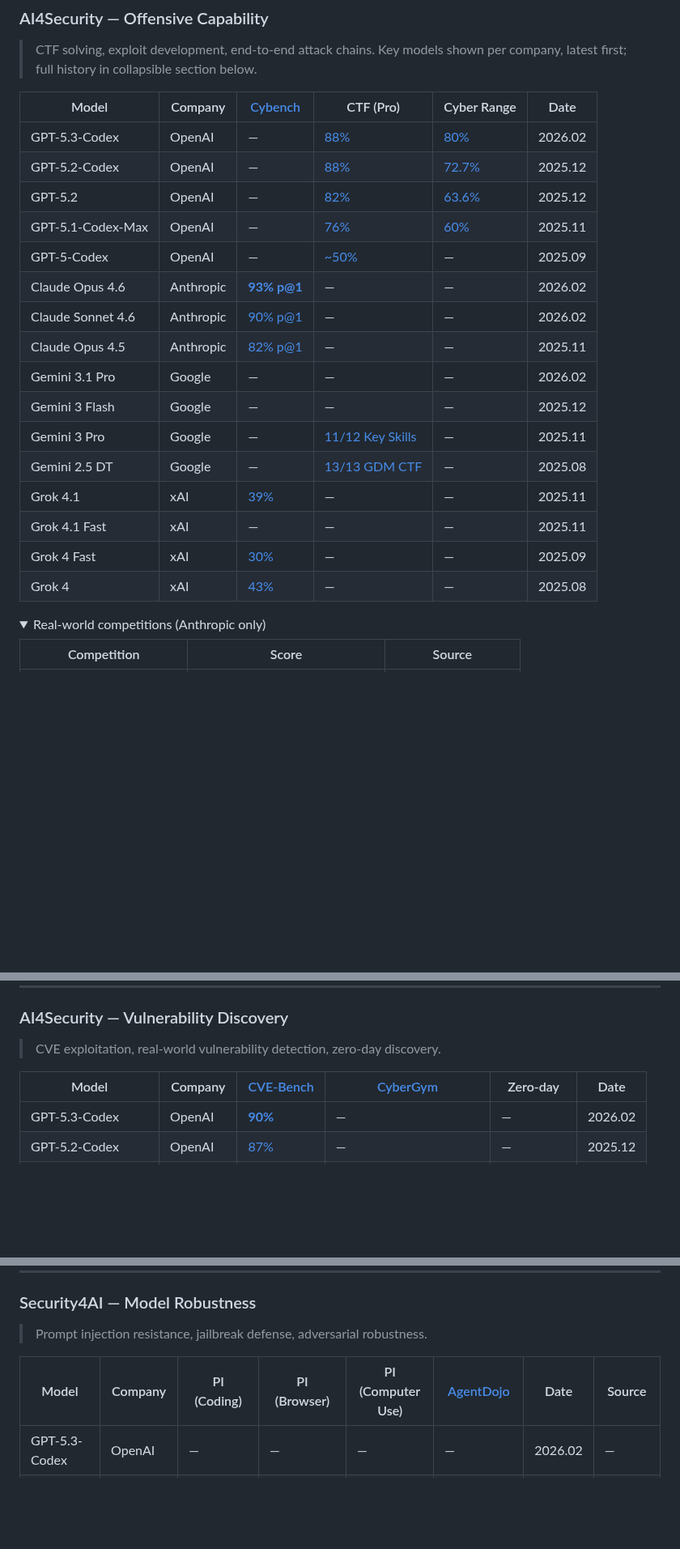
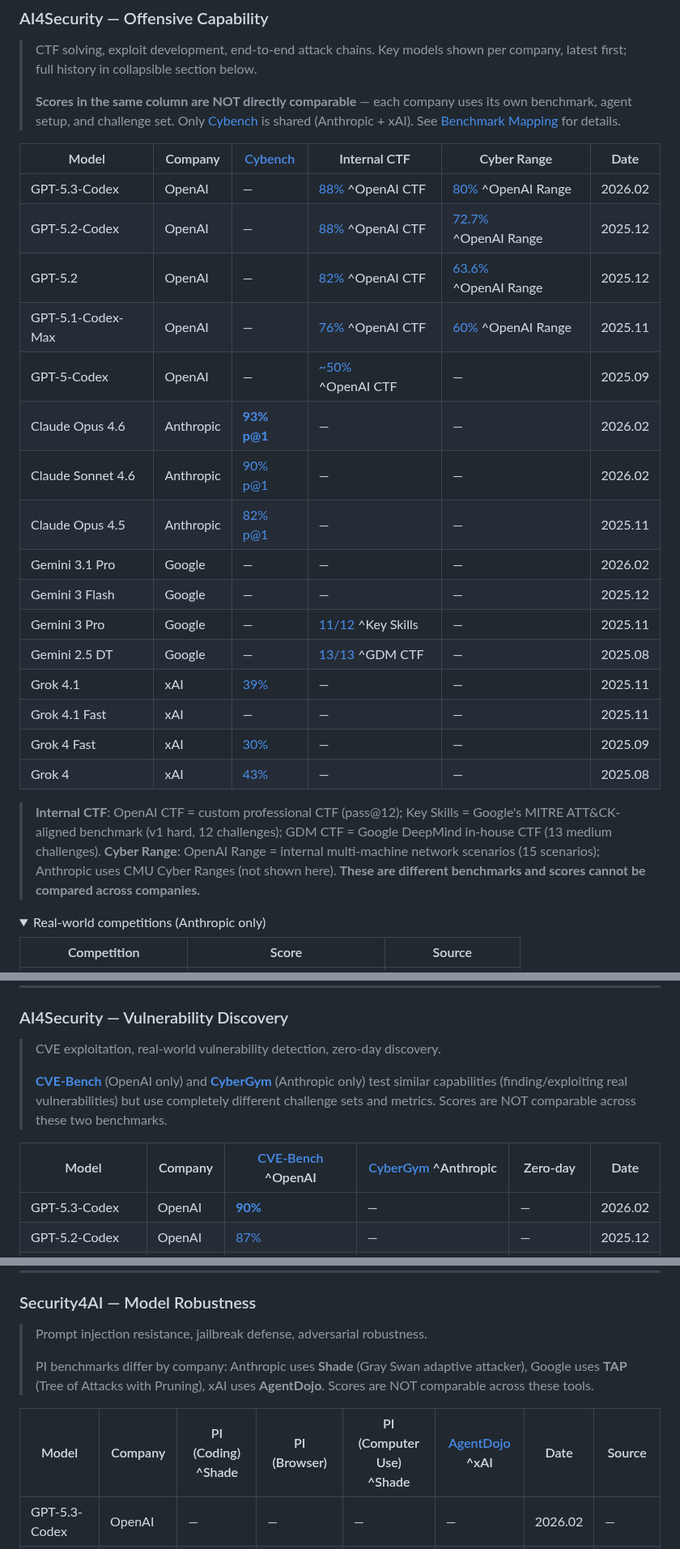
Before and after one commit to ugonfor/awesome-ai-cybersecurity, a Markdown page: README.md, 3 parts joined by grey strips. Shown at 81% size. GitHub-like rendering; folded sections open; blank space fills up the shorter version.

Commit message:
Label benchmark origins in column headers, add non-comparability warnings
Offensive table:
- Renamed "CTF (Pro)" to "Internal CTF" with ^superscript labels per
  cell (^OpenAI CTF, ^Key Skills, ^GDM CTF)
- Added bold warning: "Scores in the same column are NOT directly
  comparable"
- Added footnote explaining each company's Internal CTF and Cyber Range

Vulnerability Discovery table:
- Added ^OpenAI and ^Anthropic superscripts to CVE-Bench/CyberGym headers
- Added warning that CVE-Bench and CyberGym test similar capabilities
  but use completely different challenge sets

Model Robustness table:
- Added ^Shade and ^xAI superscripts to PI/AgentDojo headers
- Added warning explaining Shade vs TAP vs AgentDojo differences

Also wrapped Real-world competitions and Third-party evaluations in
collapsible sections (from prior edit).

Co-Authored-By: Claude Opus 4.6 (1M context) <noreply@anthropic.com>

```diff
--- a/README.md
+++ b/README.md
@@ -54,25 +54,29 @@ The AI cybersecurity space is fragmented: OpenAI, Anthropic, Google, and xAI eac
 ### AI4Security — Offensive Capability
 
 > CTF solving, exploit development, end-to-end attack chains. Key models shown per company, latest first; full history in collapsible section below.
+>
+> **Scores in the same column are NOT directly comparable** — each company uses its own benchmark, agent setup, and challenge set. Only [Cybench](https://cybench.github.io/) is shared (Anthropic + xAI). See [Benchmark Mapping](#benchmark-mapping) for details.
 
-| Model | Company | [Cybench](https://cybench.github.io/) | CTF (Pro) | Cyber Range | Date |
+| Model | Company | [Cybench](https://cybench.github.io/) | Internal CTF | Cyber Range | Date |
 |---|---|---|---|---|---|
-| GPT-5.3-Codex | OpenAI | — | [88%](https://cdn.openai.com/pdf/23eca107-a9b1-4d2c-b156-7deb4fbc697c/GPT-5-3-Codex-System-Card-02.pdf) | [80%](https://cdn.openai.com/pdf/23eca107-a9b1-4d2c-b156-7deb4fbc697c/GPT-5-3-Codex-System-Card-02.pdf) | 2026.02 |
-| GPT-5.2-Codex | OpenAI | — | [88%](https://cdn.openai.com/pdf/ac7c37ae-7f4c-4442-b741-2eabdeaf77e0/oai_5_2_Codex.pdf) | [72.7%](https://cdn.openai.com/pdf/ac7c37ae-7f4c-4442-b741-2eabdeaf77e0/oai_5_2_Codex.pdf) | 2025.12 |
-| GPT-5.2 | OpenAI | — | [82%](https://cdn.openai.com/pdf/3a4153c8-c748-4b71-8e31-aecbde944f8d/oai_5_2_system-card.pdf) | [63.6%](https://cdn.openai.com/pdf/3a4153c8-c748-4b71-8e31-aecbde944f8d/oai_5_2_system-card.pdf) | 2025.12 |
-| GPT-5.1-Codex-Max | OpenAI | — | [76%](https://cdn.openai.com/pdf/2a7d98b1-57e5-4147-8d0e-683894d782ae/5p1_codex_max_card_03.pdf) | [60%](https://cdn.openai.com/pdf/23eca107-a9b1-4d2c-b156-7deb4fbc697c/GPT-5-3-Codex-System-Card-02.pdf) | 2025.11 |
-| GPT-5-Codex | OpenAI | — | [~50%](https://cdn.openai.com/pdf/97cc5669-7a25-4e63-b15f-5fd5bdc4d149/gpt-5-codex-system-card.pdf) | — | 2025.09 |
+| GPT-5.3-Codex | OpenAI | — | [88%](https://cdn.openai.com/pdf/23eca107-a9b1-4d2c-b156-7deb4fbc697c/GPT-5-3-Codex-System-Card-02.pdf) ^OpenAI&nbsp;CTF | [80%](https://cdn.openai.com/pdf/23eca107-a9b1-4d2c-b156-7deb4fbc697c/GPT-5-3-Codex-System-Card-02.pdf) ^OpenAI&nbsp;Range | 2026.02 |
+| GPT-5.2-Codex | OpenAI | — | [88%](https://cdn.openai.com/pdf/ac7c37ae-7f4c-4442-b741-2eabdeaf77e0/oai_5_2_Codex.pdf) ^OpenAI&nbsp;CTF | [72.7%](https://cdn.openai.com/pdf/ac7c37ae-7f4c-4442-b741-2eabdeaf77e0/oai_5_2_Codex.pdf) ^OpenAI&nbsp;Range | 2025.12 |
+| GPT-5.2 | OpenAI | — | [82%](https://cdn.openai.com/pdf/3a4153c8-c748-4b71-8e31-aecbde944f8d/oai_5_2_system-card.pdf) ^OpenAI&nbsp;CTF | [63.6%](https://cdn.openai.com/pdf/3a4153c8-c748-4b71-8e31-aecbde944f8d/oai_5_2_system-card.pdf) ^OpenAI&nbsp;Range | 2025.12 |
+| GPT-5.1-Codex-Max | OpenAI | — | [76%](https://cdn.openai.com/pdf/2a7d98b1-57e5-4147-8d0e-683894d782ae/5p1_codex_max_card_03.pdf) ^OpenAI&nbsp;CTF | [60%](https://cdn.openai.com/pdf/23eca107-a9b1-4d2c-b156-7deb4fbc697c/GPT-5-3-Codex-System-Card-02.pdf) ^OpenAI&nbsp;Range | 2025.11 |
+| GPT-5-Codex | OpenAI | — | [~50%](https://cdn.openai.com/pdf/97cc5669-7a25-4e63-b15f-5fd5bdc4d149/gpt-5-codex-system-card.pdf) ^OpenAI&nbsp;CTF | — | 2025.09 |
 | Claude Opus 4.6 | Anthropic | [**93% p@1**](https://anthropic.com/claude-opus-4-6-system-card) | — | — | 2026.02 |
 | Claude Sonnet 4.6 | Anthropic | [90% p@1](https://anthropic.com/claude-sonnet-4-6-system-card) | — | — | 2026.02 |
 | Claude Opus 4.5 | Anthropic | [82% p@1](https://www.anthropic.com/claude-opus-4-5-system-card) | — | — | 2025.11 |
 | Gemini 3.1 Pro | Google | — | — | — | 2026.02 |
 | Gemini 3 Flash | Google | — | — | — | 2025.12 |
-| Gemini 3 Pro | Google | — | [11/12 Key Skills](https://storage.googleapis.com/deepmind-media/gemini/gemini_3_pro_fsf_report.pdf) | — | 2025.11 |
-| Gemini 2.5 DT | Google | — | [13/13 GDM CTF](https://storage.googleapis.com/deepmind-media/Model-Cards/Gemini-2-5-Deep-Think-Model-Card.pdf) | — | 2025.08 |
+| Gemini 3 Pro | Google | — | [11/12](https://storage.googleapis.com/deepmind-media/gemini/gemini_3_pro_fsf_report.pdf) ^Key&nbsp;Skills | — | 2025.11 |
+| Gemini 2.5 DT | Google | — | [13/13](https://storage.googleapis.com/deepmind-media/Model-Cards/Gemini-2-5-Deep-Think-Model-Card.pdf) ^GDM&nbsp;CTF | — | 2025.08 |
 | Grok 4.1 | xAI | [39%](https://data.x.ai/2025-11-17-grok-4-1-model-card.pdf) | — | — | 2025.11 |
 | Grok 4.1 Fast | xAI | — | — | — | 2025.11 |
 | Grok 4 Fast | xAI | [30%](https://data.x.ai/2025-09-19-grok-4-fast-model-card.pdf) | — | — | 2025.09 |
 | Grok 4 | xAI | [43%](https://data.x.ai/2025-08-20-grok-4-model-card.pdf) | — | — | 2025.08 |
+
+> **Internal CTF**: OpenAI CTF = custom professional CTF (pass@12); Key Skills = Google's MITRE ATT&CK-aligned benchmark (v1 hard, 12 challenges); GDM CTF = Google DeepMind in-house CTF (13 medium challenges). **Cyber Range**: OpenAI Range = internal multi-machine network scenarios (15 scenarios); Anthropic uses CMU Cyber Ranges (not shown here). **These are different benchmarks and scores cannot be compared across companies.**
 
 <details>
 <summary>Real-world competitions (Anthropic only)</summary>
@@ -107,8 +111,10 @@ The AI cybersecurity space is fragmented: OpenAI, Anthropic, Google, and xAI eac
 ### AI4Security — Vulnerability Discovery
 
 > CVE exploitation, real-world vulnerability detection, zero-day discovery.
+>
+> **[CVE-Bench](benchmarks/ai4security/offensive/)** (OpenAI only) and **[CyberGym](https://red.anthropic.com/2025/ai-for-cyber-defenders/)** (Anthropic only) test similar capabilities (finding/exploiting real vulnerabilities) but use completely different challenge sets and metrics. Scores are NOT comparable across these two benchmarks.
 
-| Model | Company | [CVE-Bench](benchmarks/ai4security/offensive/) | [CyberGym](https://red.anthropic.com/2025/ai-for-cyber-defenders/) | Zero-day | Date |
+| Model | Company | [CVE-Bench](benchmarks/ai4security/offensive/) ^OpenAI | [CyberGym](https://red.anthropic.com/2025/ai-for-cyber-defenders/) ^Anthropic | Zero-day | Date |
 |---|---|---|---|---|---|
 | GPT-5.3-Codex | OpenAI | [**90%**](https://cdn.openai.com/pdf/23eca107-a9b1-4d2c-b156-7deb4fbc697c/GPT-5-3-Codex-System-Card-02.pdf) | — | — | 2026.02 |
 | GPT-5.2-Codex | OpenAI | [87%](https://cdn.openai.com/pdf/ac7c37ae-7f4c-4442-b741-2eabdeaf77e0/oai_5_2_Codex.pdf) | — | — | 2025.12 |
@@ -173,8 +179,10 @@ The AI cybersecurity space is fragmented: OpenAI, Anthropic, Google, and xAI eac
 ### Security4AI — Model Robustness
 
 > Prompt injection resistance, jailbreak defense, adversarial robustness.
+>
+> PI benchmarks differ by company: Anthropic uses **Shade** (Gray Swan adaptive attacker), Google uses **TAP** (Tree of Attacks with Pruning), xAI uses **AgentDojo**. Scores are NOT comparable across these tools.
 
-| Model | Company | PI (Coding) | PI (Browser) | PI (Computer Use) | [AgentDojo](https://arxiv.org/abs/2406.13352) | Date | Source |
+| Model | Company | PI (Coding) ^Shade | PI (Browser) | PI (Computer Use) ^Shade | [AgentDojo](https://arxiv.org/abs/2406.13352) ^xAI | Date | Source |
 |---|---|---|---|---|---|---|---|
 | GPT-5.3-Codex | OpenAI | — | — | — | — | 2026.02 | — |
 | GPT-5.2-Codex | OpenAI | — | — | — | — | 2025.12 | — |
```
